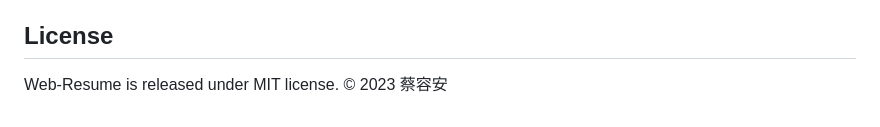
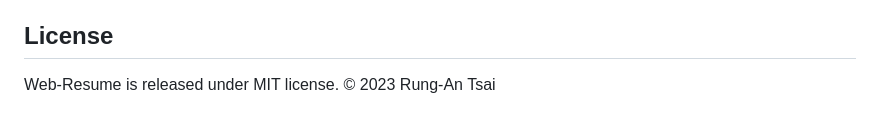
Before and after one commit to 1082013/Web-Resume, a Markdown page: README.md, the part around the change. Rendered like a GitHub page.

```diff
--- a/README.md
+++ b/README.md
@@ -86,4 +86,4 @@ HTML、SCSS（Sass）、JavaScript、RWD（響應式網頁設計）、Git 版本
 **電子郵件：** yhjhs92929.2016@gmail.com
 
 ## License
-Web-Resume is released under MIT license. © 2023 蔡容安
+Web-Resume is released under MIT license. © 2023 Rung-An Tsai
```
